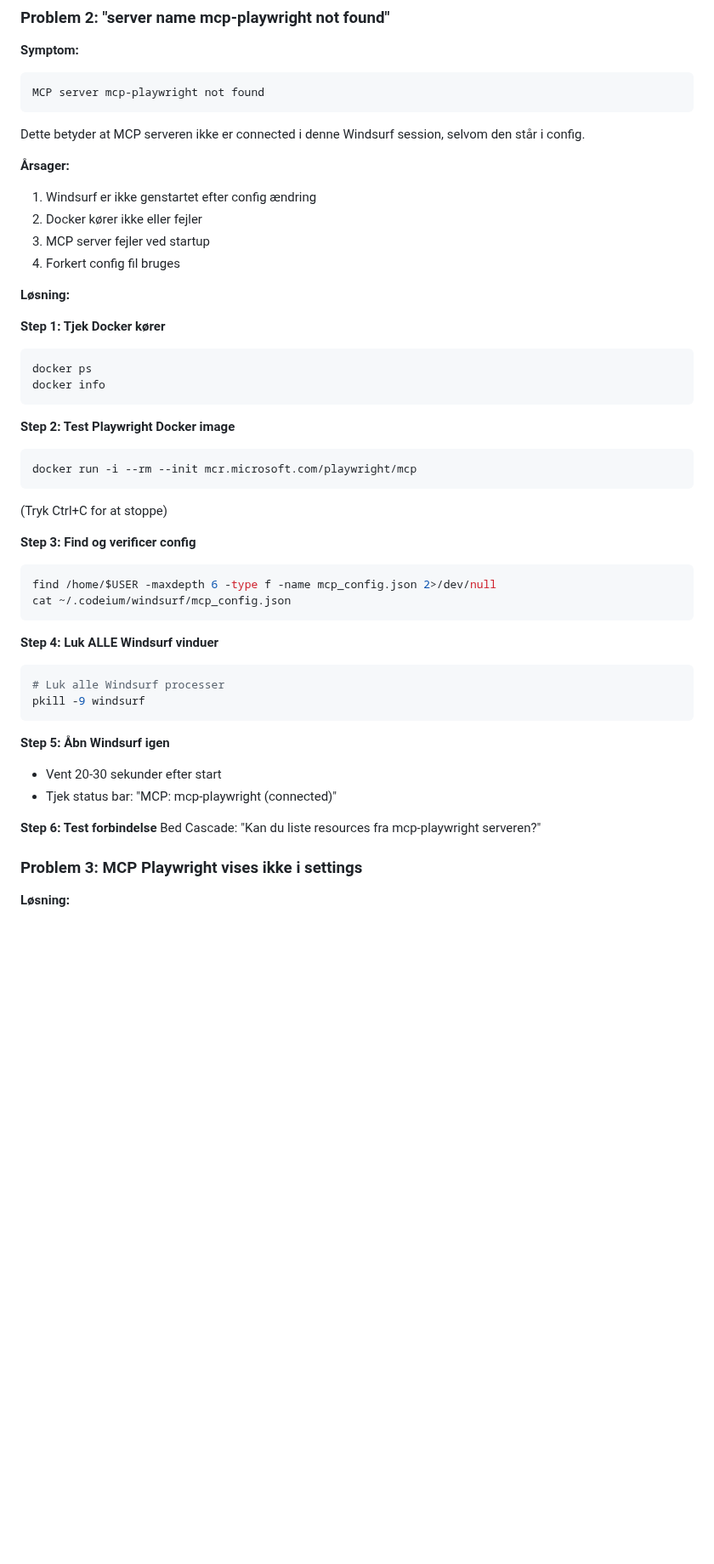
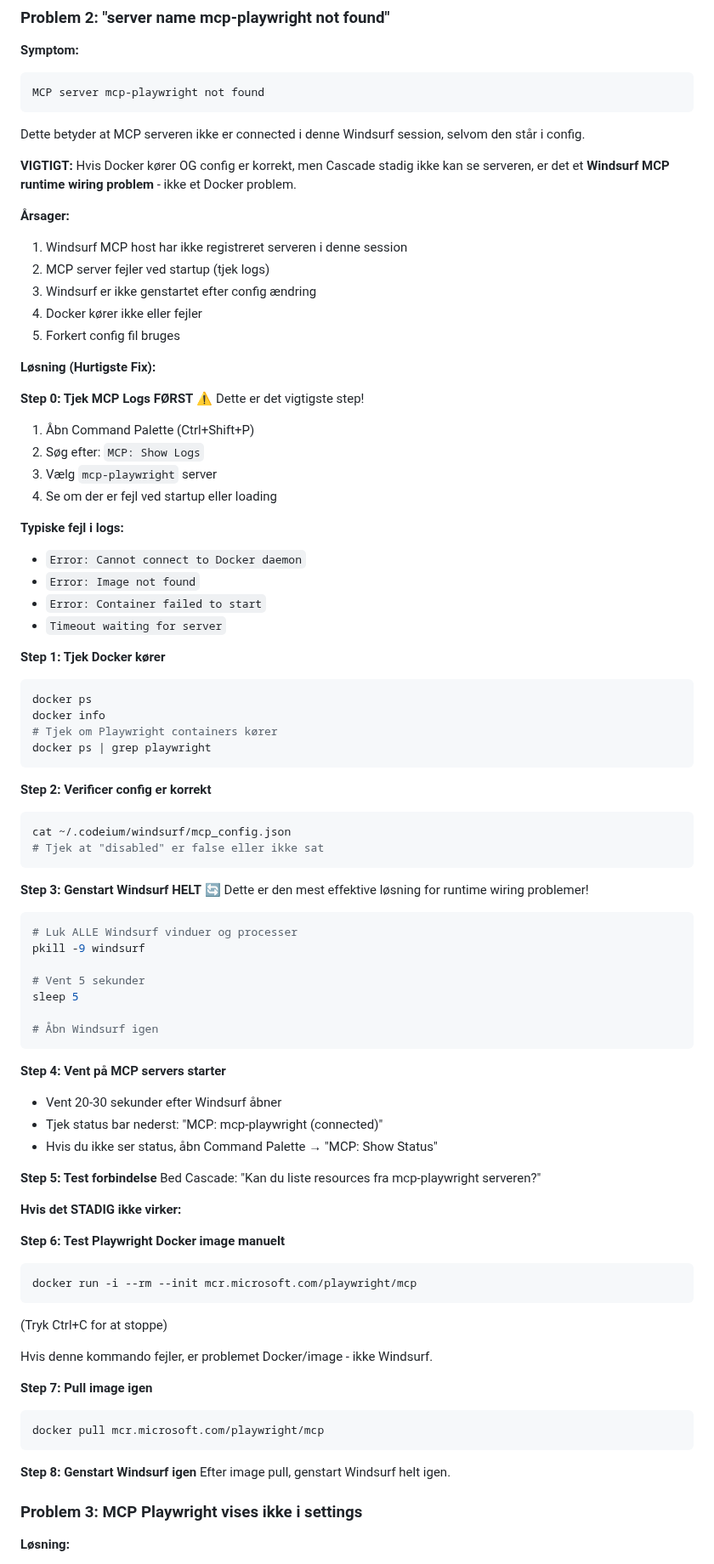
Before and after one commit to stangtennis/Remote, a Markdown page: MCP_PLAYWRIGHT_GUIDE.md, the part around the change. Shown at 85% size. Rendered like a GitHub page; blank space fills up the shorter version.

Commit message:
Add MCP runtime wiring troubleshooting with emphasis on checking logs first

````diff
--- a/MCP_PLAYWRIGHT_GUIDE.md
+++ b/MCP_PLAYWRIGHT_GUIDE.md
@@ -122,44 +122,83 @@ MCP server mcp-playwright not found
 
 Dette betyder at MCP serveren ikke er connected i denne Windsurf session, selvom den står i config.
 
+**VIGTIGT:** Hvis Docker kører OG config er korrekt, men Cascade stadig ikke kan se serveren, er det et **Windsurf MCP runtime wiring problem** - ikke et Docker problem.
+
 **Årsager:**
-1. Windsurf er ikke genstartet efter config ændring
-2. Docker kører ikke eller fejler
-3. MCP server fejler ved startup
-4. Forkert config fil bruges
+1. Windsurf MCP host har ikke registreret serveren i denne session
+2. MCP server fejler ved startup (tjek logs)
+3. Windsurf er ikke genstartet efter config ændring
+4. Docker kører ikke eller fejler
+5. Forkert config fil bruges
 
-**Løsning:**
+**Løsning (Hurtigste Fix):**
+
+**Step 0: Tjek MCP Logs FØRST** ⚠️
+Dette er det vigtigste step!
+
+1. Åbn Command Palette (Ctrl+Shift+P)
+2. Søg efter: `MCP: Show Logs`
+3. Vælg `mcp-playwright` server
+4. Se om der er fejl ved startup eller loading
+
+**Typiske fejl i logs:**
+- `Error: Cannot connect to Docker daemon`
+- `Error: Image not found`
+- `Error: Container failed to start`
+- `Timeout waiting for server`
 
 **Step 1: Tjek Docker kører**
 ```bash
 docker ps
 docker info
+# Tjek om Playwright containers kører
+docker ps | grep playwright
 ```
 
-**Step 2: Test Playwright Docker image**
+**Step 2: Verificer config er korrekt**
+```bash
+cat ~/.codeium/windsurf/mcp_config.json
+# Tjek at "disabled" er false eller ikke sat
+```
+
+**Step 3: Genstart Windsurf HELT** 🔄
+Dette er den mest effektive løsning for runtime wiring problemer!
+
+```bash
+# Luk ALLE Windsurf vinduer og processer
+pkill -9 windsurf
+
+# Vent 5 sekunder
+sleep 5
+
+# Åbn Windsurf igen
+```
+
+**Step 4: Vent på MCP servers starter**
+- Vent 20-30 sekunder efter Windsurf åbner
+- Tjek status bar nederst: "MCP: mcp-playwright (connected)"
+- Hvis du ikke ser status, åbn Command Palette → "MCP: Show Status"
+
+**Step 5: Test forbindelse**
+Bed Cascade: "Kan du liste resources fra mcp-playwright serveren?"
+
+**Hvis det STADIG ikke virker:**
+
+**Step 6: Test Playwright Docker image manuelt**
 ```bash
 docker run -i --rm --init mcr.microsoft.com/playwright/mcp
 ```
 (Tryk Ctrl+C for at stoppe)
 
-**Step 3: Find og verificer config**
+Hvis denne kommando fejler, er problemet Docker/image - ikke Windsurf.
+
+**Step 7: Pull image igen**
 ```bash
-find /home/$USER -maxdepth 6 -type f -name mcp_config.json 2>/dev/null
-cat ~/.codeium/windsurf/mcp_config.json
+docker pull mcr.microsoft.com/playwright/mcp
 ```
 
-**Step 4: Luk ALLE Windsurf vinduer**
-```bash
-# Luk alle Windsurf processer
-pkill -9 windsurf
-```
-
-**Step 5: Åbn Windsurf igen**
-- Vent 20-30 sekunder efter start
-- Tjek status bar: "MCP: mcp-playwright (connected)"
-
-**Step 6: Test forbindelse**
-Bed Cascade: "Kan du liste resources fra mcp-playwright serveren?"
+**Step 8: Genstart Windsurf igen**
+Efter image pull, genstart Windsurf helt igen.
 
 ### Problem 3: MCP Playwright vises ikke i settings
 
````
